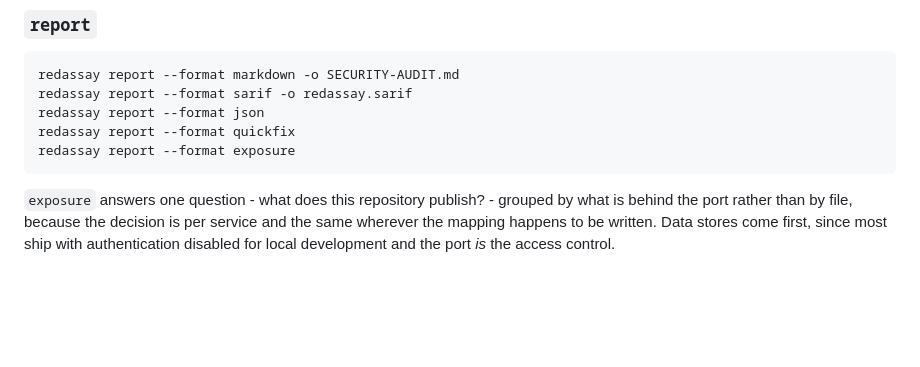
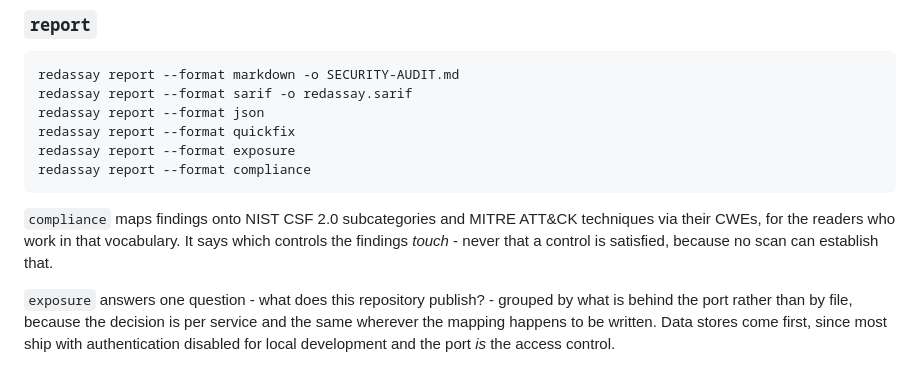
Before and after one commit to Himasnhu-AT/redassay-security-audit, a Markdown page: docs/cli.md, the part around the change. Rendered like a GitHub page; blank space fills up the shorter version.

Commit message:
docs: document the compliance report

````diff
--- a/docs/cli.md
+++ b/docs/cli.md
@@ -314,7 +314,13 @@ redassay report --format sarif -o redassay.sarif
 redassay report --format json
 redassay report --format quickfix
 redassay report --format exposure
+redassay report --format compliance
 ```
+
+`compliance` maps findings onto NIST CSF 2.0 subcategories and MITRE ATT&CK
+techniques via their CWEs, for the readers who work in that vocabulary. It says
+which controls the findings *touch* - never that a control is satisfied, because
+no scan can establish that.
 
 `exposure` answers one question - what does this repository publish? - grouped
 by what is behind the port rather than by file, because the decision is per
````
